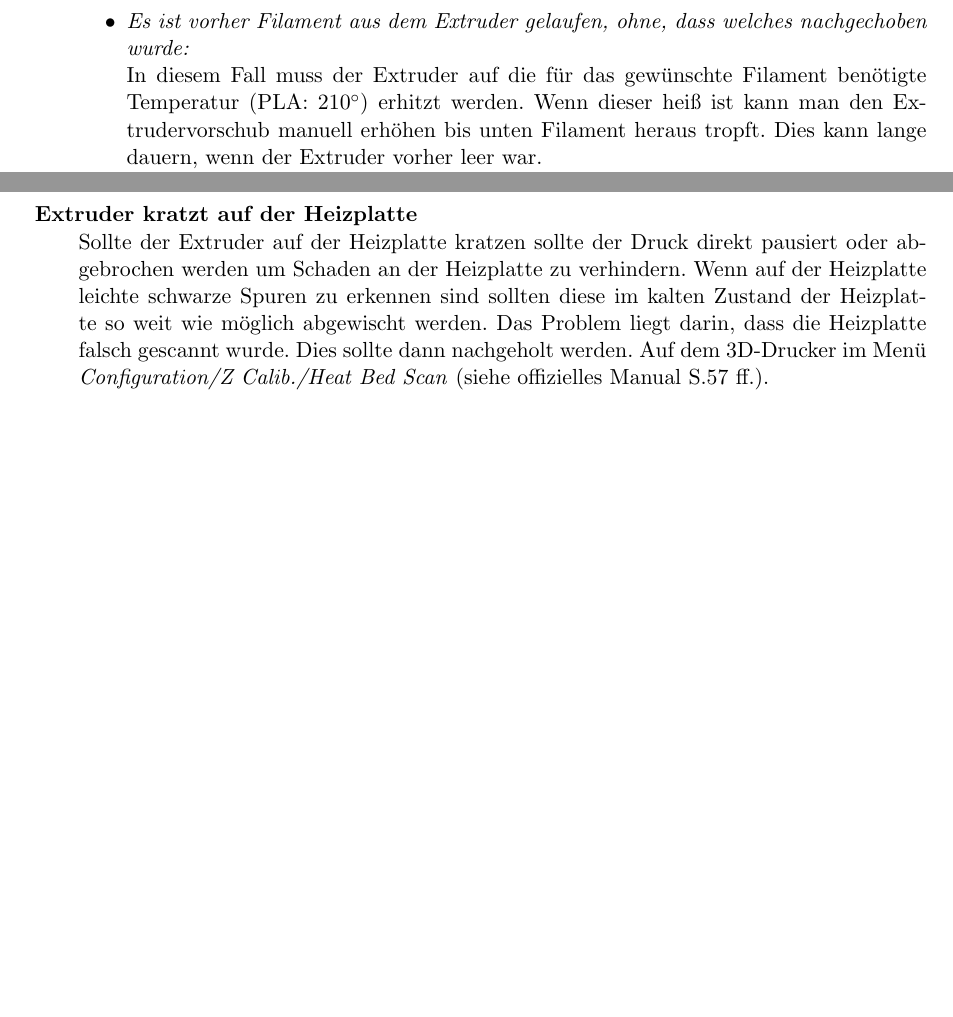
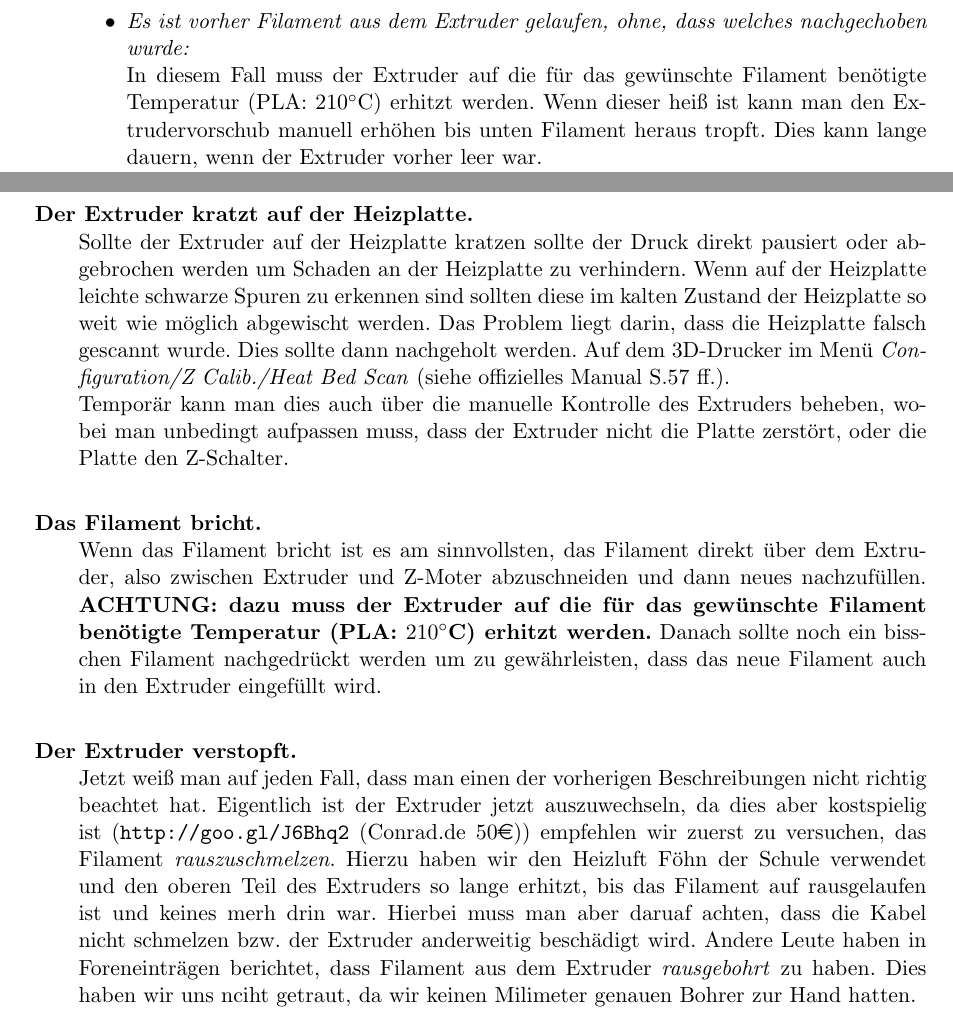
Before and after one commit to GamerGurke15/3D-Drucker_Vorstellung, a LaTeX document (Manual.tex): two parts of pages 6 and 7 of 7, joined at a grey line, cut so that both start at the same text, the shorter picture padded with empty space. Compiled offline with pdfLaTeX.

Commit message:
finalized Niklas

```diff
--- a/Manual.tex
+++ b/Manual.tex
@@ -8,6 +8,7 @@
 \usepackage[utf8]{inputenc}
 \usepackage[ngerman]{babel}
 \usepackage[autostyle]{csquotes}
+\usepackage{eurosym}
 \usepackage[left=2.54cm,right=2.54cm,top=2.54cm,bottom=2.54cm]{geometry}
 
 \author{Leonard Hackel, Jochen Jacobs, Niklas Schelten}
@@ -71,7 +72,7 @@ In diesem Fall ist der Extruder auf die für das gewünschte Filament benötigte
 \textbf{ACHTUNG: Bei zu schnellem Vorschieben kann es passieren, dass das Filament sich nicht schnell genug erhitzt und dann den Extruder verstopft.}
 
 \item \textit{Es ist vorher Filament aus dem Extruder gelaufen, ohne, dass welches nachgechoben wurde:}\\
-In diesem Fall muss der Extruder auf die für das gewünschte Filament benötigte Temperatur (PLA: $210^\circ$) erhitzt werden. Wenn dieser heiß ist kann man den Extrudervorschub manuell erhöhen bis unten Filament heraus tropft. Dies kann lange dauern, wenn der Extruder vorher leer war.\\
+In diesem Fall muss der Extruder auf die für das gewünschte Filament benötigte Temperatur (PLA: $210^\circ$C) erhitzt werden. Wenn dieser heiß ist kann man den Extrudervorschub manuell erhöhen bis unten Filament heraus tropft. Dies kann lange dauern, wenn der Extruder vorher leer war.\\
 \textbf{ACHTUNG: Bei zu schnellem Vorschieben kann es passieren, dass das Filament sich nicht schnell genug erhitzt und dann den Extruder verstopft.}
 \end{itemize}
 \vspace{10pt}
@@ -92,7 +93,16 @@ Sonst haben wir in einem Forum gelesen, dass Hairspray (möglichst das billigste
 \end{itemize}
 \vspace{10pt}
 
-\item \textbf{Extruder kratzt auf der Heizplatte}\\
-Sollte der Extruder auf der Heizplatte kratzen sollte der Druck direkt pausiert oder abgebrochen werden um Schaden an der Heizplatte zu verhindern. Wenn auf der Heizplatte leichte schwarze Spuren zu erkennen sind sollten diese im kalten Zustand der Heizplatte so weit wie möglich abgewischt werden. Das Problem liegt darin, dass die Heizplatte falsch gescannt wurde. Dies sollte dann nachgeholt werden. Auf dem 3D-Drucker im Menü \textit{Configuration/Z Calib./Heat Bed Scan} (siehe offizielles Manual S.57 ff.).
+\item \textbf{Der Extruder kratzt auf der Heizplatte.}\\
+Sollte der Extruder auf der Heizplatte kratzen sollte der Druck direkt pausiert oder abgebrochen werden um Schaden an der Heizplatte zu verhindern. Wenn auf der Heizplatte leichte schwarze Spuren zu erkennen sind sollten diese im kalten Zustand der Heizplatte so weit wie möglich abgewischt werden. Das Problem liegt darin, dass die Heizplatte falsch gescannt wurde. Dies sollte dann nachgeholt werden. Auf dem 3D-Drucker im Menü \textit{Configuration/Z Calib./Heat Bed Scan} (siehe offizielles Manual S.57 ff.).\\
+Temporär kann man dies auch über die manuelle Kontrolle des Extruders beheben, wobei man unbedingt aufpassen muss, dass der Extruder nicht die Platte zerstört, oder die Platte den Z-Schalter.
+\vspace{10pt}
+
+\item \textbf{Das Filament bricht.}\\
+Wenn das Filament bricht ist es am sinnvollsten, das Filament direkt über dem Extruder, also zwischen Extruder und Z-Moter abzuschneiden und dann neues nachzufüllen. \textbf{ACHTUNG: dazu muss der Extruder auf die für das gewünschte Filament benötigte Temperatur (PLA: $210^\circ$C) erhitzt werden.} Danach sollte noch ein bisschen Filament nachgedrückt werden um zu gewährleisten, dass das neue Filament auch in den Extruder eingefüllt wird.
+\vspace{10pt}
+
+\item \textbf{Der Extruder verstopft.}\\
+Jetzt weiß man auf jeden Fall, dass man einen der vorherigen Beschreibungen nicht richtig beachtet hat. Eigentlich ist der Extruder jetzt auszuwechseln, da dies aber kostspielig ist (\url{http://goo.gl/J6Bhq2} (Conrad.de 50\euro)) empfehlen wir zuerst zu versuchen, das Filament \textit{rauszuschmelzen}. Hierzu haben wir den Heizluft Föhn der Schule verwendet und den oberen Teil des Extruders so lange erhitzt, bis das Filament auf rausgelaufen ist und keines merh drin war. Hierbei muss man aber daruaf achten, dass die Kabel nicht schmelzen bzw. der Extruder anderweitig beschädigt wird. Andere Leute haben in Foreneinträgen berichtet, dass Filament aus dem Extruder \textit{rausgebohrt} zu haben. Dies haben wir uns nciht getraut, da wir keinen Milimeter genauen Bohrer zur Hand hatten.
 \end{description}
 \end{document}
```
